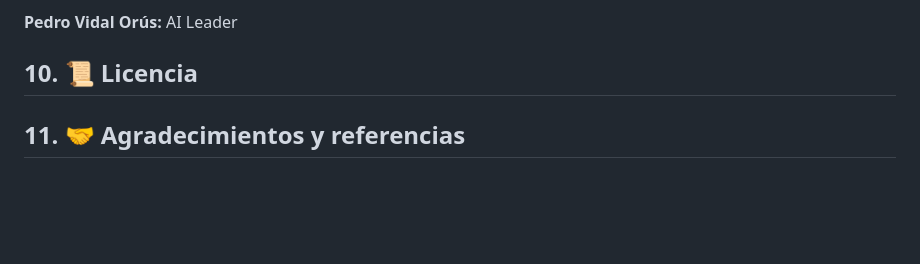
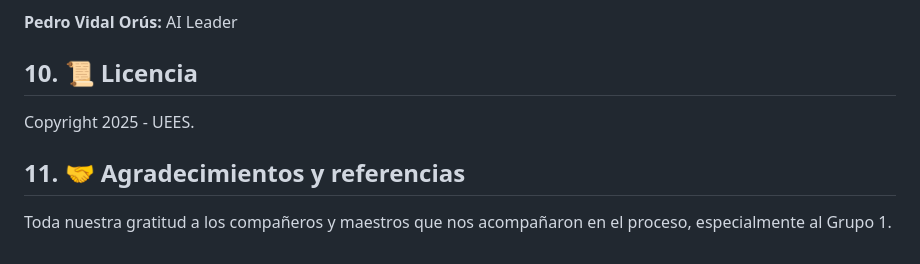
Before and after one commit to Pvidal4/Verifactura, a Markdown page: README.md, the part around the change. GitHub-like rendering; blank space fills up the shorter version.

```diff
--- a/README.md
+++ b/README.md
@@ -311,4 +311,9 @@ Existe un alcance excluido, acerca de los escenarios que no cubre Verifactura:
 **Pedro Vidal Orús:** AI Leader
 
 ## 10. 📜 Licencia
+
+Copyright 2025 - UEES.
+
 ## 11. 🤝 Agradecimientos y referencias
+
+Toda nuestra gratitud a los compañeros y maestros que nos acompañaron en el proceso, especialmente al Grupo 1.
```
